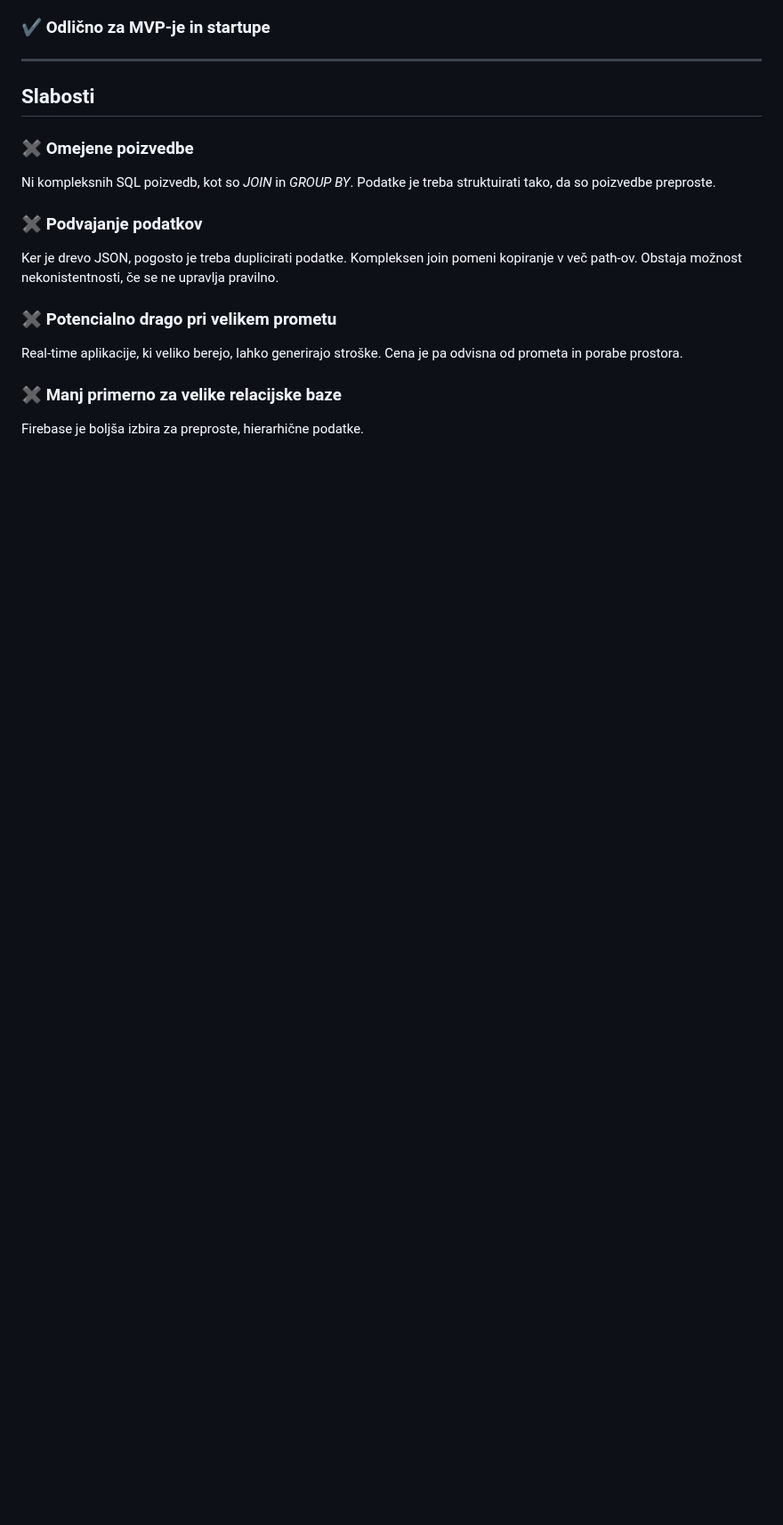
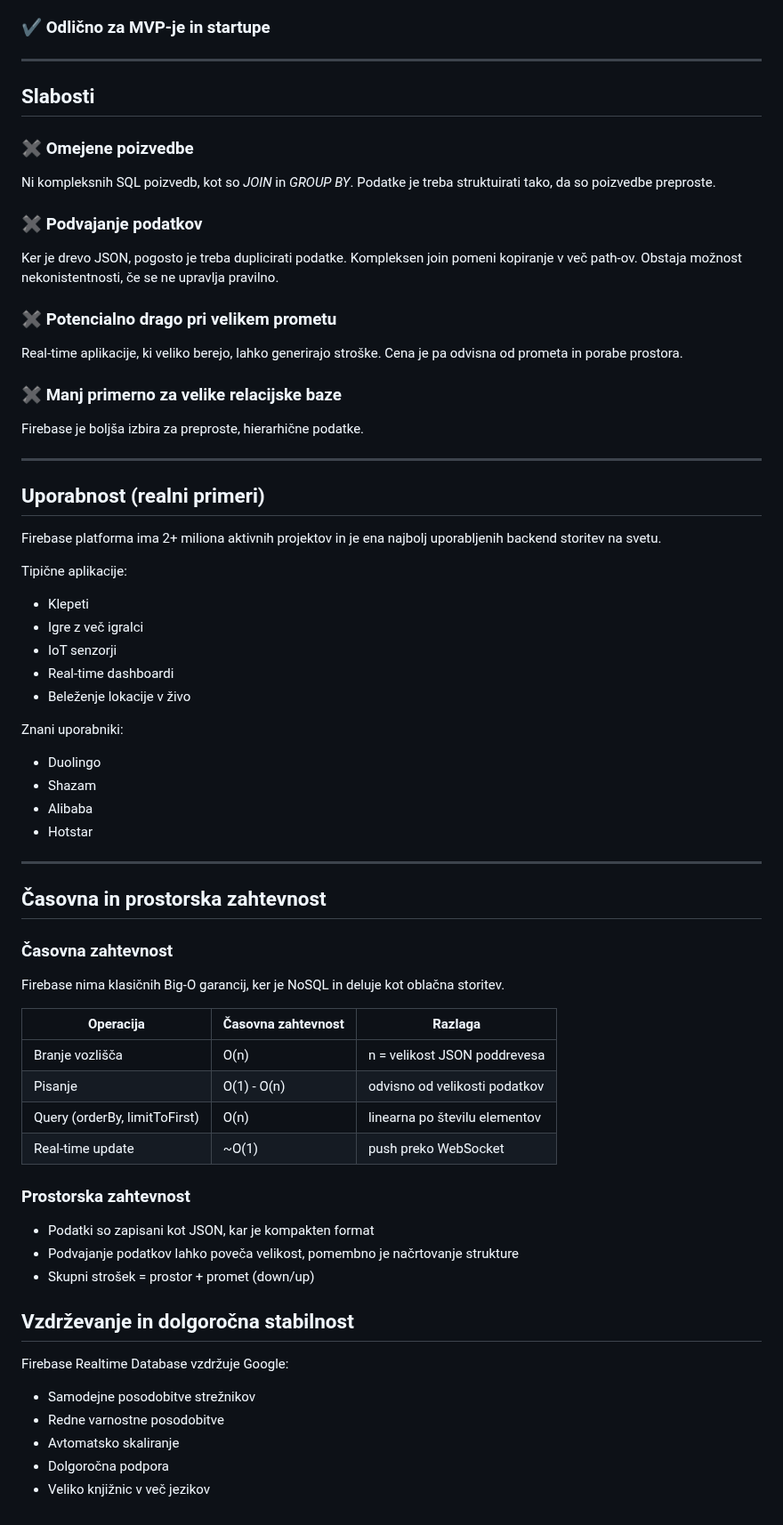
Before and after one commit to vukasincurguz/firebase-realtime-database-demo, a Markdown page: README.md, the part around the change. Shown at 89% size. Rendered like a GitHub page; blank space fills up the shorter version.

Commit message:
Enhance README with Firebase usage details
Added sections on usability, time and space complexity, and maintenance for Firebase.

```diff
--- a/README.md
+++ b/README.md
@@ -90,3 +90,47 @@ Real-time aplikacije, ki veliko berejo, lahko generirajo stroške. Cena je pa od
 
 ### ✖ Manj primerno za velike relacijske baze
 Firebase je boljša izbira za preproste, hierarhične podatke.
+
+---
+
+## Uporabnost (realni primeri)
+Firebase platforma ima 2+ miliona aktivnih projektov in je ena najbolj uporabljenih backend storitev na svetu.
+
+Tipične aplikacije:
+- Klepeti
+- Igre z več igralci
+- IoT senzorji
+- Real-time dashboardi
+- Beleženje lokacije v živo
+
+Znani uporabniki:
+- Duolingo
+- Shazam
+- Alibaba
+- Hotstar
+
+---
+
+## Časovna in prostorska zahtevnost
+### Časovna zahtevnost
+Firebase nima klasičnih Big-O garancij, ker je NoSQL in deluje kot oblačna storitev.
+
+| Operacija                     | Časovna zahtevnost | Razlaga                       |
+|-------------------------------|--------------------|-------------------------------|
+| Branje vozlišča               | O(n)               | n = velikost JSON poddrevesa  |
+| Pisanje                       | O(1) - O(n)        | odvisno od velikosti podatkov |
+| Query (orderBy, limitToFirst) | O(n)               | linearna po številu elementov |
+| Real-time update              | ~O(1)              | push preko WebSocket          |
+
+### Prostorska zahtevnost
+- Podatki so zapisani kot JSON, kar je kompakten format
+- Podvajanje podatkov lahko poveča velikost, pomembno je načrtovanje strukture
+- Skupni strošek = prostor + promet (down/up)
+
+## Vzdrževanje in dolgoročna stabilnost
+Firebase Realtime Database vzdržuje Google:
+- Samodejne posodobitve strežnikov
+- Redne varnostne posodobitve
+- Avtomatsko skaliranje
+- Dolgoročna podpora
+- Veliko knjižnic v več jezikov
```
